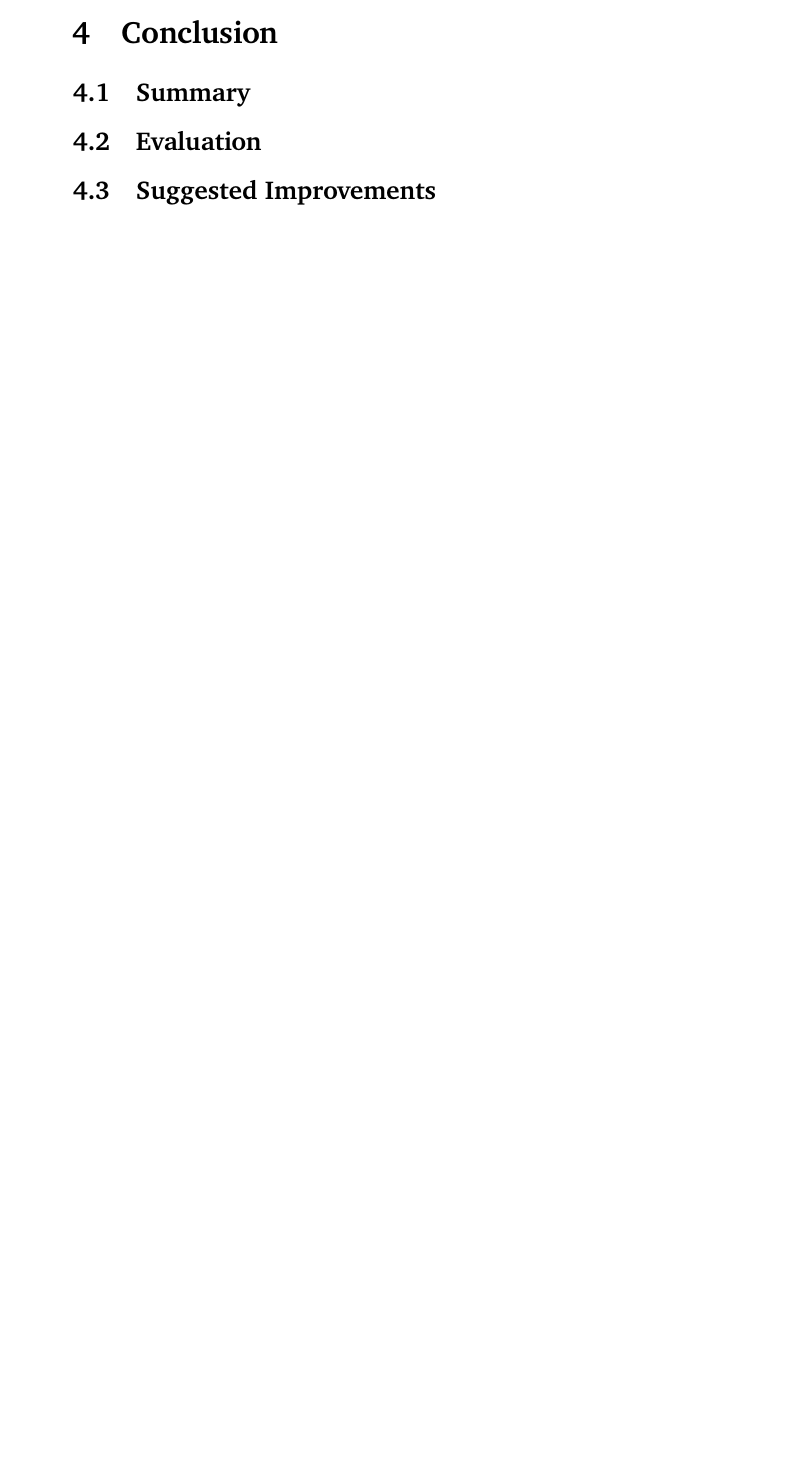
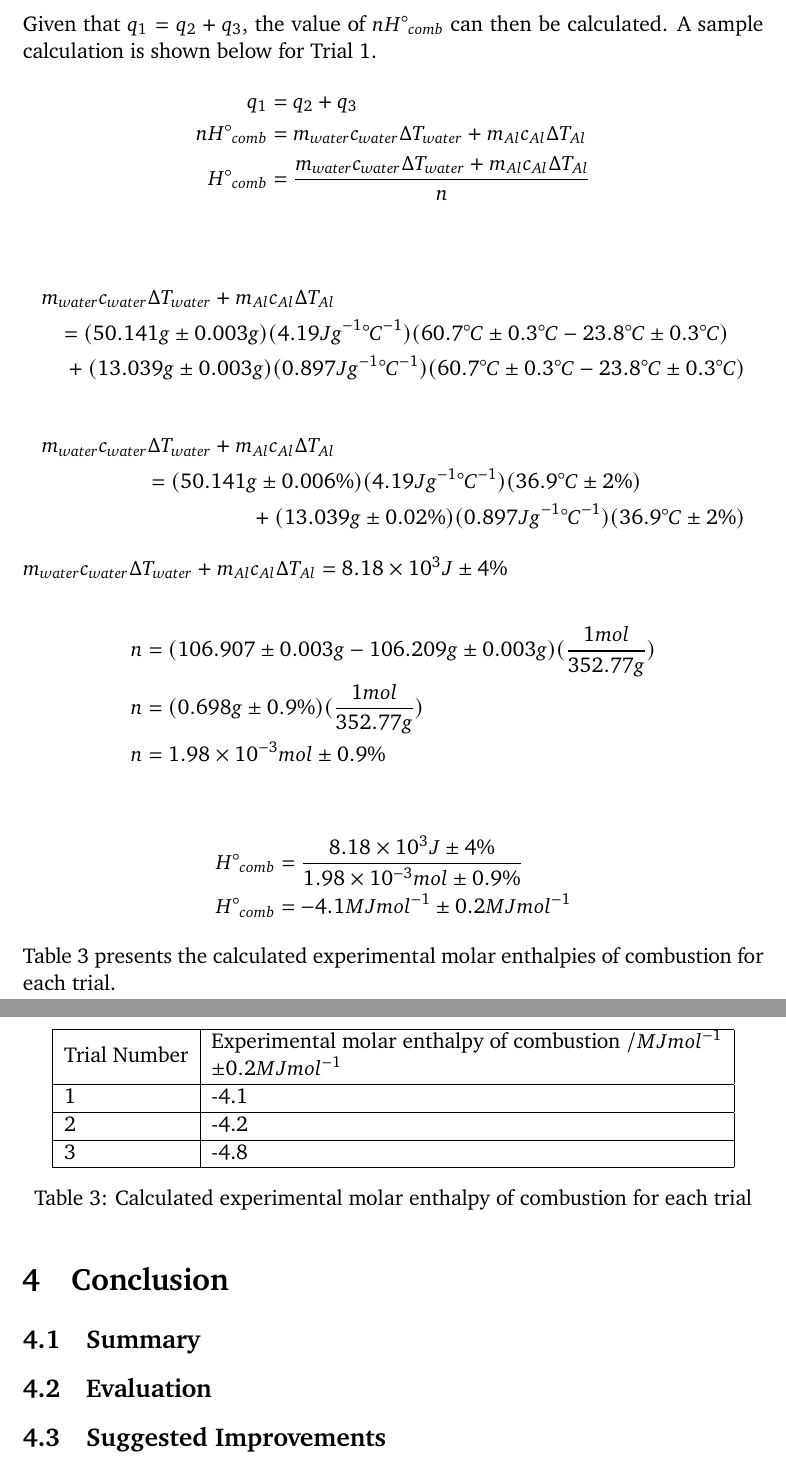
Before and after one commit to demotivate/20230924-Molar-Enthalpy-of-Combustion-for-Paraffin-Wax, a LaTeX document (molar enthalpy of combustion wax.tex, which reads CSUniSchoolLabReport.cls): part of page 8 of 8 before the commit and two parts of pages 8 and 9 of 9 after it, the two joined at a grey line, cut at the place of the change, the shorter picture padded with empty space. Compiled offline with pdfLaTeX.

Commit message:
in quantitative data, complete up to exp data tab

```diff
--- a/CSUniSchoolLabReport.cls
+++ b/CSUniSchoolLabReport.cls
@@ -57,8 +57,8 @@
 \usepackage[
     top=4.25cm, % Top margin
     bottom=4cm, % Bottom margin
-    left=4.75cm, % Left margin
-    right=4.75cm, % Right margin
+    left=1.5in, % Left margin
+    right=1.5in, % Right margin
     %showframe % Uncomment to show frames around the margins for debugging purposes
 ]{geometry}
 
--- a/molar enthalpy of combustion wax.tex
+++ b/molar enthalpy of combustion wax.tex
@@ -239,6 +240,54 @@ what they entail.
   }
   \caption{System and surroundings of the calorimeter.}
   \label{tab:system}
+\end{table}
+
+Given that \(q_1=q_2+q_3\), the value of \(nH\degree_{comb}\) can then be calculated. A sample calculation is shown below for Trial 1.
+\begin{align*}
+  q_1              & = q_2 + q_3                                                                \\
+  nH\degree_{comb} & = m_{water}c_{water}\Delta T_{water} + m_{Al}c_{Al}\Delta T_{Al}           \\
+  H\degree_{comb}  & = \frac{m_{water}c_{water}\Delta T_{water} + m_{Al}c_{Al}\Delta T_{Al}}{n} \\
+\end{align*}
+\begin{multline*}
+  m_{water}c_{water}\Delta T_{water} + m_{Al}c_{Al}\Delta T_{Al} \\ = (50.141g \pm 0.003g)(4.19Jg^{-1}\degree C^{-1})(60.7\degree C \pm 0.3\degree C - 23.8\degree C \pm 0.3\degree C) \\+ (13.039g \pm 0.003g)(0.897Jg^{-1}\degree C^{-1})(60.7\degree C \pm 0.3\degree C - 23.8\degree C \pm 0.3\degree C)
+\end{multline*}
+\begin{multline*}
+  m_{water}c_{water}\Delta T_{water} + m_{Al}c_{Al}\Delta T_{Al} \\ = (50.141g \pm 0.006\%)(4.19Jg^{-1}\degree C^{-1})(36.9\degree C \pm 2\%) \\ + (13.039g \pm 0.02\%)(0.897Jg^{-1}\degree C^{-1})(36.9\degree C \pm 2\%)
+\end{multline*}
+$m_{water}c_{water}\Delta T_{water} + m_{Al}c_{Al}\Delta T_{Al} = 8.18 \times 10^3J \pm 4\%$
+
+\begin{align*}
+  n & = (106.907 \pm 0.003g - 106.209g \pm 0.003g)(\frac{1mol}{352.77g})
+  \\
+  n & = (0.698g \pm 0.9\%)(\frac{1mol}{352.77g})
+  \\
+  n & = 1.98 \times 10^{-3} mol \pm 0.9\%
+\end{align*}
+
+\begin{align*}
+  H\degree_{comb} & = \frac{8.18 \times 10^3J \pm 4\%}{1.98 \times 10^{-3} mol \pm 0.9\%}
+  \\
+  H\degree_{comb} & = -4.1MJmol^{-1} \pm 0.2 MJmol^{-1}
+\end{align*}
+
+Table \ref*{tab:experCalc} presents the calculated experimental molar enthalpies of combustion for each trial.
+
+\begin{table}[H]
+  \centering
+  \begin{tabular}{|l|l|}
+    \hline
+    Trial Number & \begin{tabular}[c]{@{}l@{}}Experimental molar enthalpy of combustion $/MJmol^{-1}$ \\ $\pm 0.2 MJmol^{-1}$ \end{tabular} \\
+    \hline
+    1            & -4.1                                                                                                                                         \\
+    \hline
+    2            & -4.2                                                                                                                                         \\
+    \hline
+    3            & -4.8
+    \\
+    \hline
+  \end{tabular}
+  \caption{Calculated experimental molar enthalpy of combustion for each trial}
+  \label{tab:experCalc}
 \end{table}
 
 \section{Conclusion}
```
Also changed, not shown: molar enthalpy of combustion wax.pdf, molar enthalpy of combustion wax.tex (15 more changed lines).
